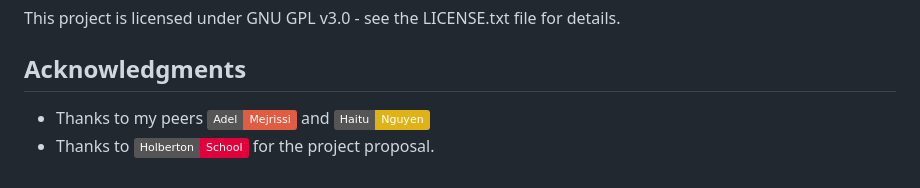
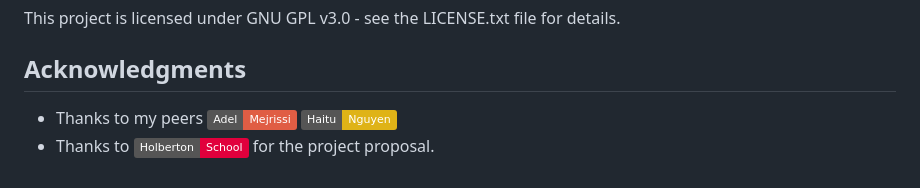
Before and after one commit to Franck-dev-hub/holbertonschool-hbnb, a Markdown page: README.md, the part around one of its changes. Rendered like a GitHub page; badges without logos.

```diff
--- a/README.md
+++ b/README.md
@@ -87,5 +87,5 @@ If you encounter issues, ensure:
 This project is licensed under GNU GPL v3.0 - see the LICENSE.txt file for details.
 
 ## Acknowledgments
-- Thanks to my peers [![Adel M.](https://img.shields.io/badge/Adel-Mejrissi-red)](https://github.com/AdelMej) and [![Haitu N.](https://img.shields.io/badge/Haitu-Nguyen-yellow)](https://github.com/N-Haitu31)
+- Thanks to my peers [![Adel M.](https://img.shields.io/badge/Adel-Mejrissi-red)](https://github.com/AdelMej) [![Haitu N.](https://img.shields.io/badge/Haitu-Nguyen-yellow)](https://github.com/N-Haitu31)
 - Thanks to [![Holberton School](https://img.shields.io/badge/Holberton-School-E1003C)](https://www.holbertonschool.com/) for the project proposal.
```
Also changed, not shown: other parts of README.md (+1 -1 lines).
